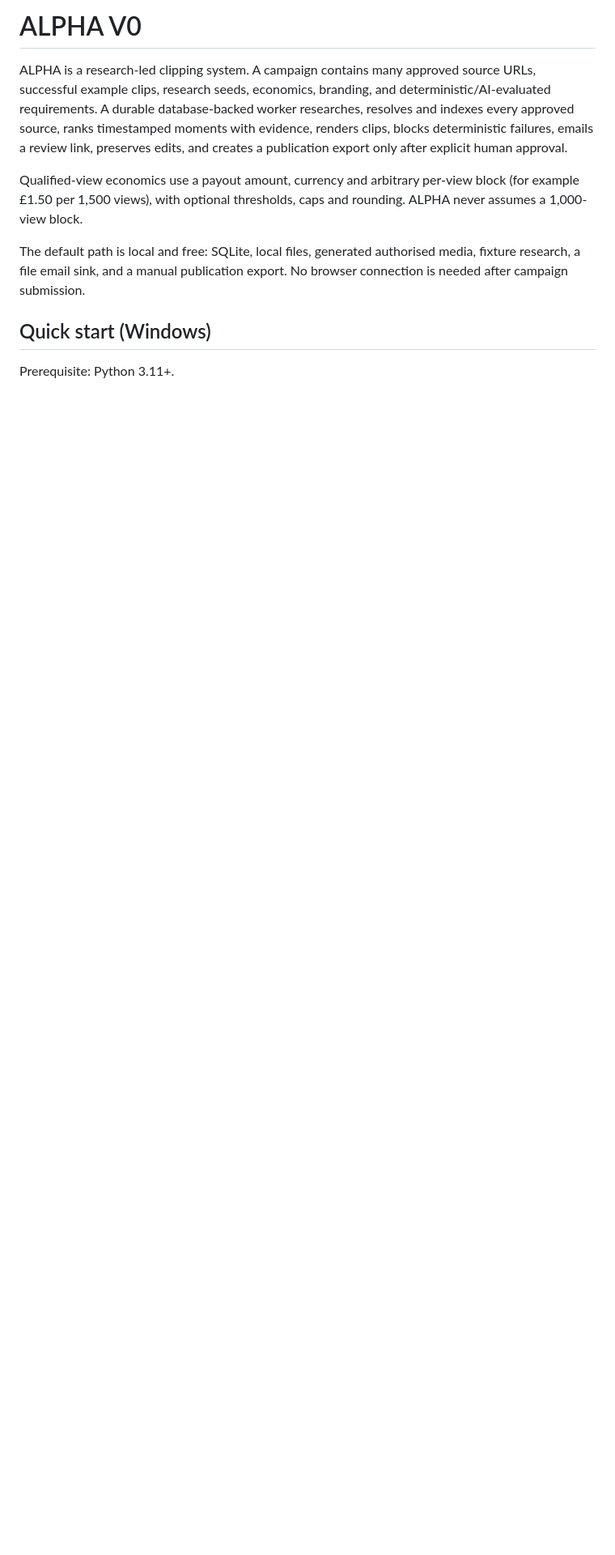
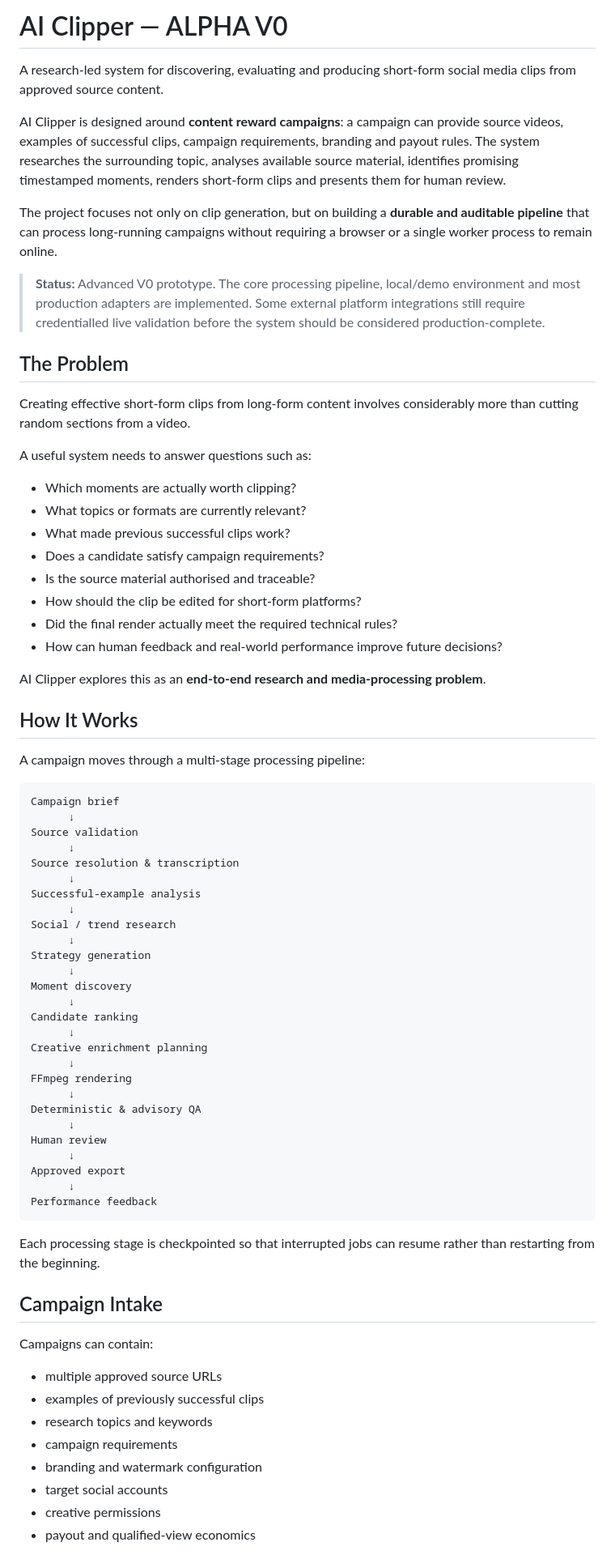
Before and after one commit to professorprometheus/AI-Clipper, a Markdown page: README.md, the part around one of its changes. Shown at 81% size. Drawn GitHub-style; blank space fills up the shorter version.

````diff
--- a/README.md
+++ b/README.md
@@ -1,12 +1,76 @@
-# ALPHA V0
+# AI Clipper — ALPHA V0
 
-ALPHA is a research-led clipping system. A campaign contains many approved source URLs, successful example clips, research seeds, economics, branding, and deterministic/AI-evaluated requirements. A durable database-backed worker researches, resolves and indexes every approved source, ranks timestamped moments with evidence, renders clips, blocks deterministic failures, emails a review link, preserves edits, and creates a publication export only after explicit human approval.
+A research-led system for discovering, evaluating and producing short-form social media clips from approved source content.
 
-Qualified-view economics use a payout amount, currency and arbitrary per-view block (for example
-£1.50 per 1,500 views), with optional thresholds, caps and rounding. ALPHA never assumes a 1,000-view block.
+AI Clipper is designed around **content reward campaigns**: a campaign can provide source videos, examples of successful clips, campaign requirements, branding and payout rules. The system researches the surrounding topic, analyses available source material, identifies promising timestamped moments, renders short-form clips and presents them for human review.
 
-The default path is local and free: SQLite, local files, generated authorised media, fixture research, a file email sink, and a manual publication export. No browser connection is needed after campaign submission.
+The project focuses not only on clip generation, but on building a **durable and auditable pipeline** that can process long-running campaigns without requiring a browser or a single worker process to remain online.
 
-## Quick start (Windows)
+> **Status:** Advanced V0 prototype. The core processing pipeline, local/demo environment and most production adapters are implemented. Some external platform integrations still require credentialled live validation before the system should be considered production-complete.
 
-Prerequisite: Python 3.11+.
+## The Problem
+
+Creating effective short-form clips from long-form content involves considerably more than cutting random sections from a video.
+
+A useful system needs to answer questions such as:
+
+* Which moments are actually worth clipping?
+* What topics or formats are currently relevant?
+* What made previous successful clips work?
+* Does a candidate satisfy campaign requirements?
+* Is the source material authorised and traceable?
+* How should the clip be edited for short-form platforms?
+* Did the final render actually meet the required technical rules?
+* How can human feedback and real-world performance improve future decisions?
+
+AI Clipper explores this as an **end-to-end research and media-processing problem**.
+
+## How It Works
+
+A campaign moves through a multi-stage processing pipeline:
+
+```text
+Campaign brief
+      ↓
+Source validation
+      ↓
+Source resolution & transcription
+      ↓
+Successful-example analysis
+      ↓
+Social / trend research
+      ↓
+Strategy generation
+      ↓
+Moment discovery
+      ↓
+Candidate ranking
+      ↓
+Creative enrichment planning
+      ↓
+FFmpeg rendering
+      ↓
+Deterministic & advisory QA
+      ↓
+Human review
+      ↓
+Approved export
+      ↓
+Performance feedback
+```
+
+Each processing stage is checkpointed so that interrupted jobs can resume rather than restarting from the beginning.
+
+## Campaign Intake
+
+Campaigns can contain:
+
+* multiple approved source URLs
+* examples of previously successful clips
+* research topics and keywords
+* campaign requirements
+* branding and watermark configuration
+* target social accounts
+* creative permissions
+* payout and qualified-view economics
+
````
Also changed, not shown: other parts of README.md (+385 -197 lines).
